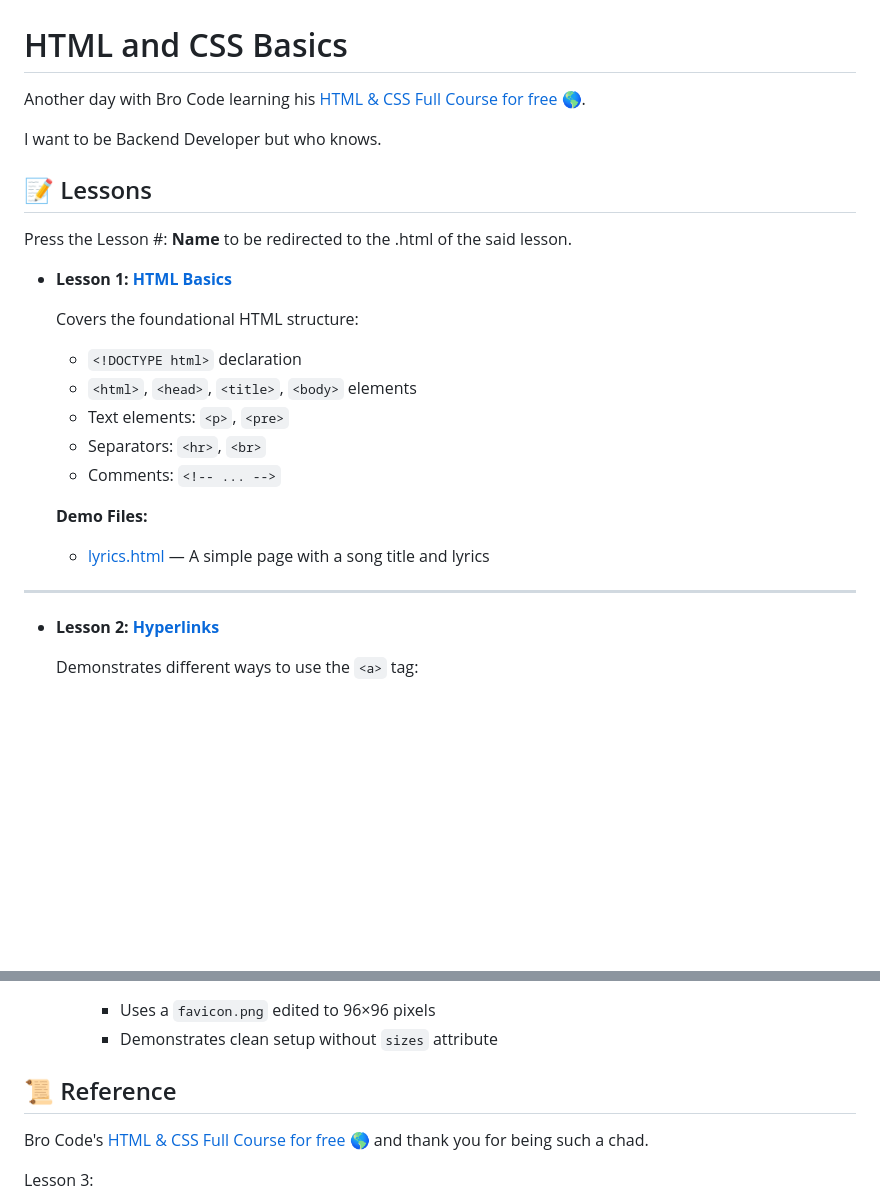
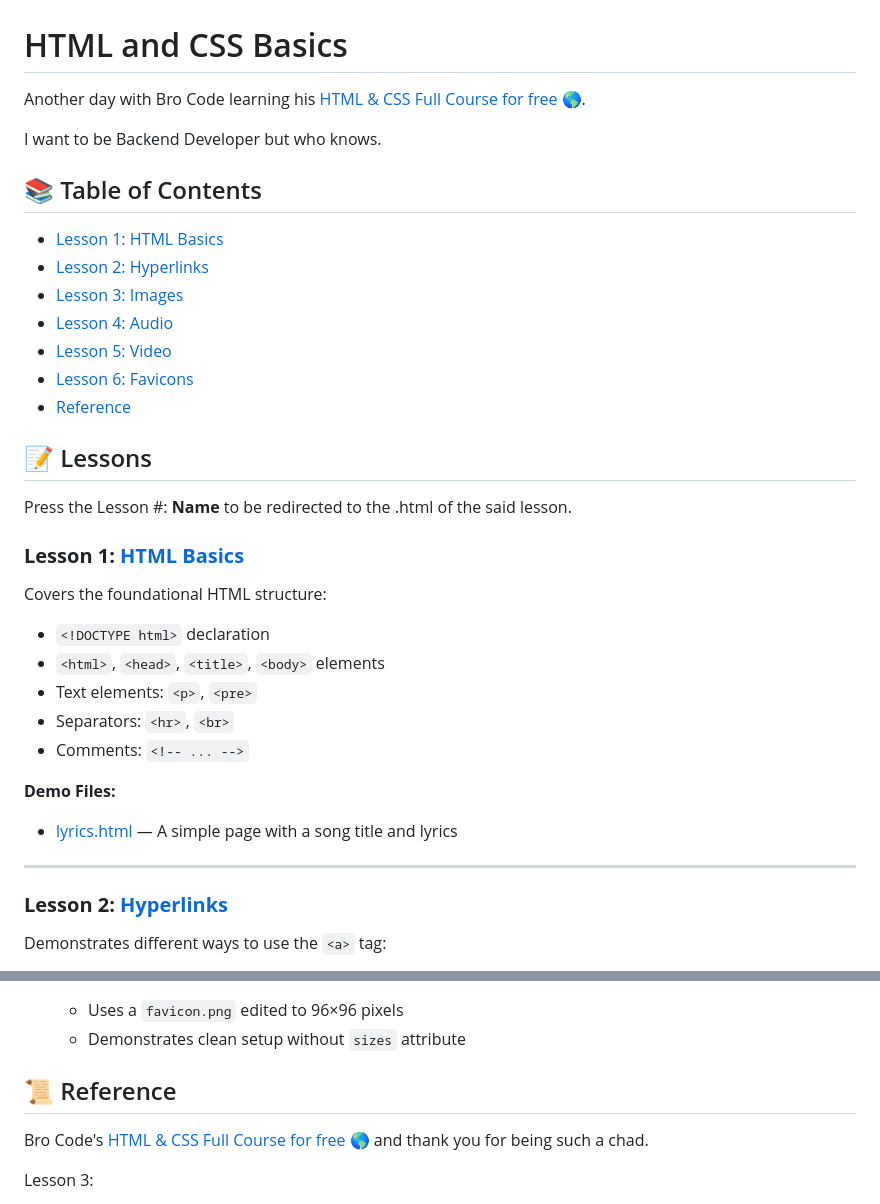
Before and after one commit to ArtRabs/html-css-basic, a Markdown page: README.md, 2 parts joined by grey strips. GitHub-like rendering; blank space fills up the shorter version.

Commit message:
docs: add table of contents for lessons and reference in README

```diff
--- a/README.md
+++ b/README.md
@@ -4,11 +4,20 @@ Another day with Bro Code learning his [HTML & CSS Full Course for free 🌎](ht
 
 I want to be Backend Developer but who knows.
 
+## 📚 Table of Contents
+- [Lesson 1: HTML Basics](#lesson-1-html-basics)
+- [Lesson 2: Hyperlinks](#lesson-2-hyperlinks)
+- [Lesson 3: Images](#lesson-3-images)
+- [Lesson 4: Audio](#lesson-4-audio)
+- [Lesson 5: Video](#lesson-5-video)
+- [Lesson 6: Favicons](#lesson-6-favicons)
+- [Reference](#reference)
+
 ## 📝 Lessons
 
 Press the Lesson #: **Name** to be redirected to the .html of the said lesson.
 
-- **Lesson 1: [HTML Basics](./lesson-01-html-basic/index.html)**
+### **Lesson 1: [HTML Basics](./lesson-01-html-basic/index.html)**
 
   Covers the foundational HTML structure:
 
@@ -23,7 +32,7 @@ Press the Lesson #: **Name** to be redirected to the .html of the said lesson.
 
 <hr>
 
-- **Lesson 2: [Hyperlinks](./lesson-02-hyperlinks/index.html)**
+### **Lesson 2: [Hyperlinks](./lesson-02-hyperlinks/index.html)**
 
   Demonstrates different ways to use the `<a>` tag:
 
@@ -118,7 +127,7 @@ Press the Lesson #: **Name** to be redirected to the .html of the said lesson.
     - Demonstrates clean setup without `sizes` attribute
 
 
-## 📜 Reference
+## 📜 Reference <a id="reference"> </a>
 
 Bro Code's [HTML & CSS Full Course for free 🌎](https://youtu.be/HGTJBPNC-Gw?si=a0IynkT4bDszamhX) and thank you for being such a chad.
 
```
Also changed, not shown: other parts of README.md (+4 -4 lines).
